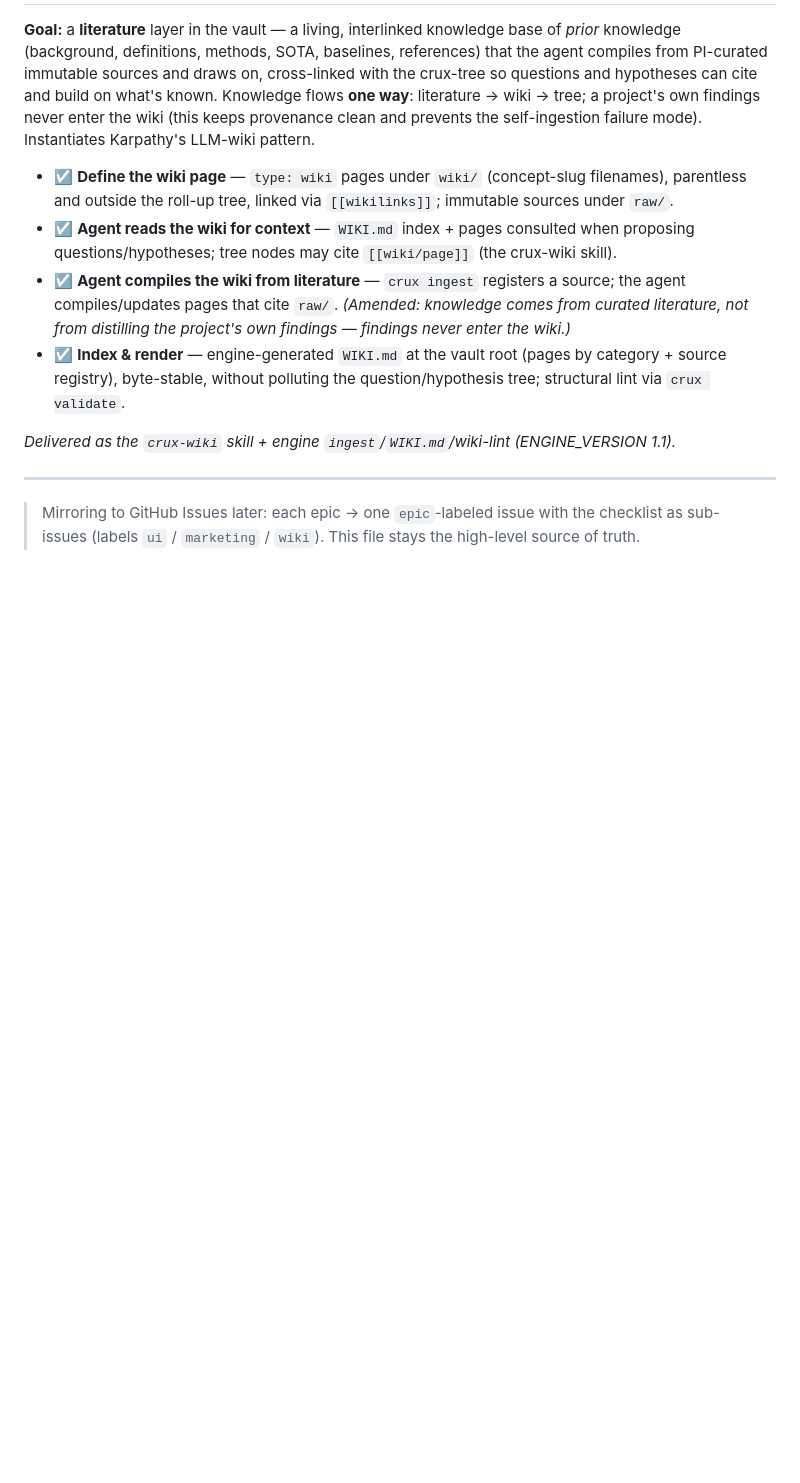
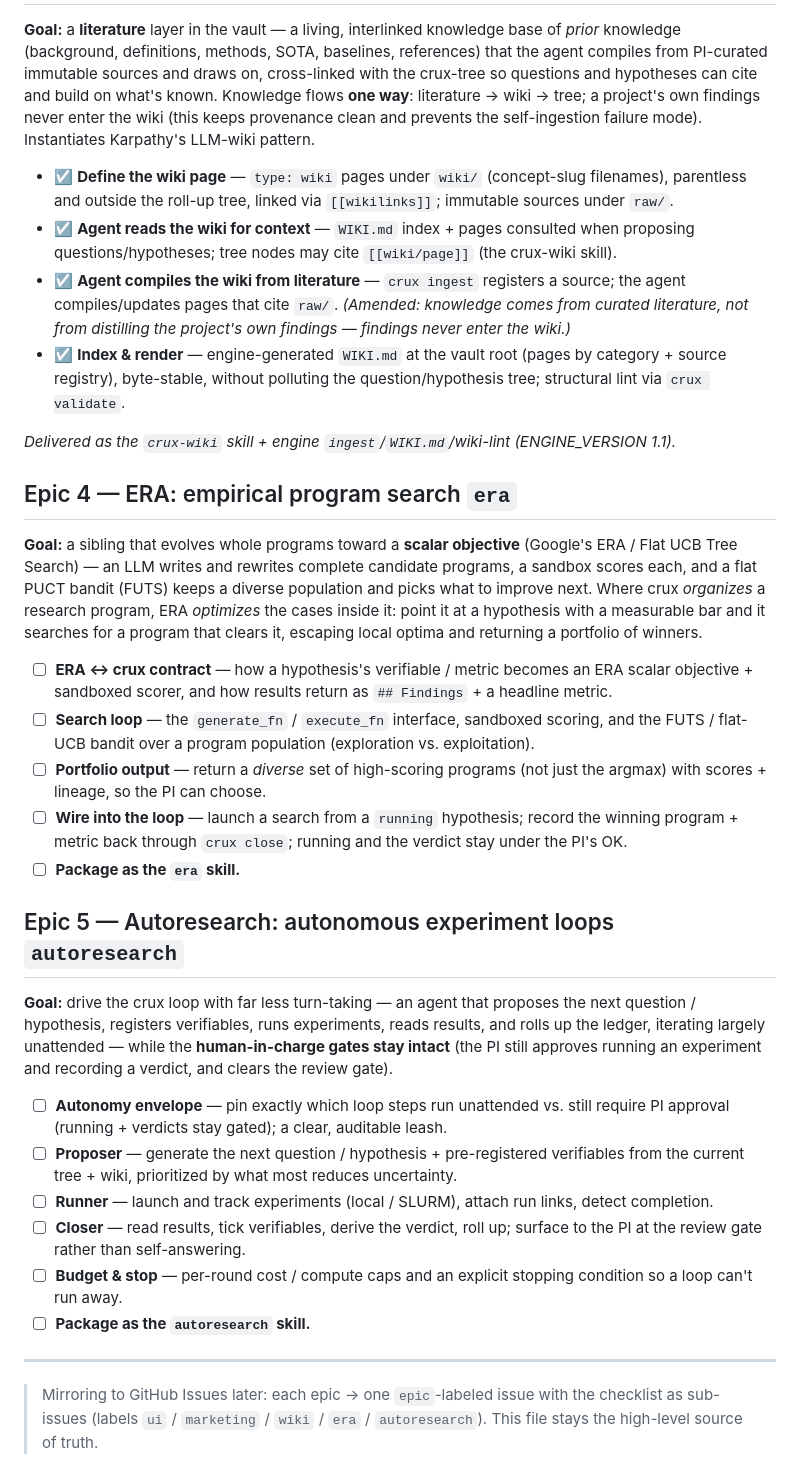
Before and after one commit to mehdiforoozandeh/crux, a Markdown page: ROADMAP.md, the part around the change. Drawn GitHub-style; blank space fills up the shorter version.

Commit message:
docs(roadmap): add Epic 4 (ERA) and Epic 5 (Autoresearch)
Add the two planned sibling tools already named in the README as roadmap epics:
- Epic 4 — ERA: empirical program search toward a scalar objective (Flat UCB /
  FUTS); optimizes a hypothesis with a measurable bar.
- Epic 5 — Autoresearch: autonomous experiment loops that drive the crux loop
  with less turn-taking, keeping the human-in-charge gates intact.
Both all-todo. Updated the issue-label list accordingly.

Co-Authored-By: Claude Fable 5 <noreply@anthropic.com>

```diff
--- a/ROADMAP.md
+++ b/ROADMAP.md
@@ -47,7 +47,36 @@ clean and prevents the self-ingestion failure mode). Instantiates Karpathy's LLM
 
 *Delivered as the `crux-wiki` skill + engine `ingest`/`WIKI.md`/wiki-lint (ENGINE_VERSION 1.1).*
 
+## Epic 4 — ERA: empirical program search  `era`
+
+**Goal:** a sibling that evolves whole programs toward a **scalar objective** (Google's ERA /
+Flat UCB Tree Search) — an LLM writes and rewrites complete candidate programs, a sandbox scores
+each, and a flat PUCT bandit (FUTS) keeps a diverse population and picks what to improve next.
+Where crux *organizes* a research program, ERA *optimizes* the cases inside it: point it at a
+hypothesis with a measurable bar and it searches for a program that clears it, escaping local
+optima and returning a portfolio of winners.
+
+- ☐ **ERA ↔ crux contract** — how a hypothesis's verifiable / metric becomes an ERA scalar objective + sandboxed scorer, and how results return as `## Findings` + a headline metric.
+- ☐ **Search loop** — the `generate_fn` / `execute_fn` interface, sandboxed scoring, and the FUTS / flat-UCB bandit over a program population (exploration vs. exploitation).
+- ☐ **Portfolio output** — return a *diverse* set of high-scoring programs (not just the argmax) with scores + lineage, so the PI can choose.
+- ☐ **Wire into the loop** — launch a search from a `running` hypothesis; record the winning program + metric back through `crux close`; running and the verdict stay under the PI's OK.
+- ☐ **Package as the `era` skill.**
+
+## Epic 5 — Autoresearch: autonomous experiment loops  `autoresearch`
+
+**Goal:** drive the crux loop with far less turn-taking — an agent that proposes the next
+question / hypothesis, registers verifiables, runs experiments, reads results, and rolls up the
+ledger, iterating largely unattended — while the **human-in-charge gates stay intact** (the PI
+still approves running an experiment and recording a verdict, and clears the review gate).
+
+- ☐ **Autonomy envelope** — pin exactly which loop steps run unattended vs. still require PI approval (running + verdicts stay gated); a clear, auditable leash.
+- ☐ **Proposer** — generate the next question / hypothesis + pre-registered verifiables from the current tree + wiki, prioritized by what most reduces uncertainty.
+- ☐ **Runner** — launch and track experiments (local / SLURM), attach run links, detect completion.
+- ☐ **Closer** — read results, tick verifiables, derive the verdict, roll up; surface to the PI at the review gate rather than self-answering.
+- ☐ **Budget & stop** — per-round cost / compute caps and an explicit stopping condition so a loop can't run away.
+- ☐ **Package as the `autoresearch` skill.**
+
 ---
 
 > Mirroring to GitHub Issues later: each epic → one `epic`-labeled issue with the checklist
-> as sub-issues (labels `ui` / `marketing` / `wiki`). This file stays the high-level source of truth.
+> as sub-issues (labels `ui` / `marketing` / `wiki` / `era` / `autoresearch`). This file stays the high-level source of truth.
```
